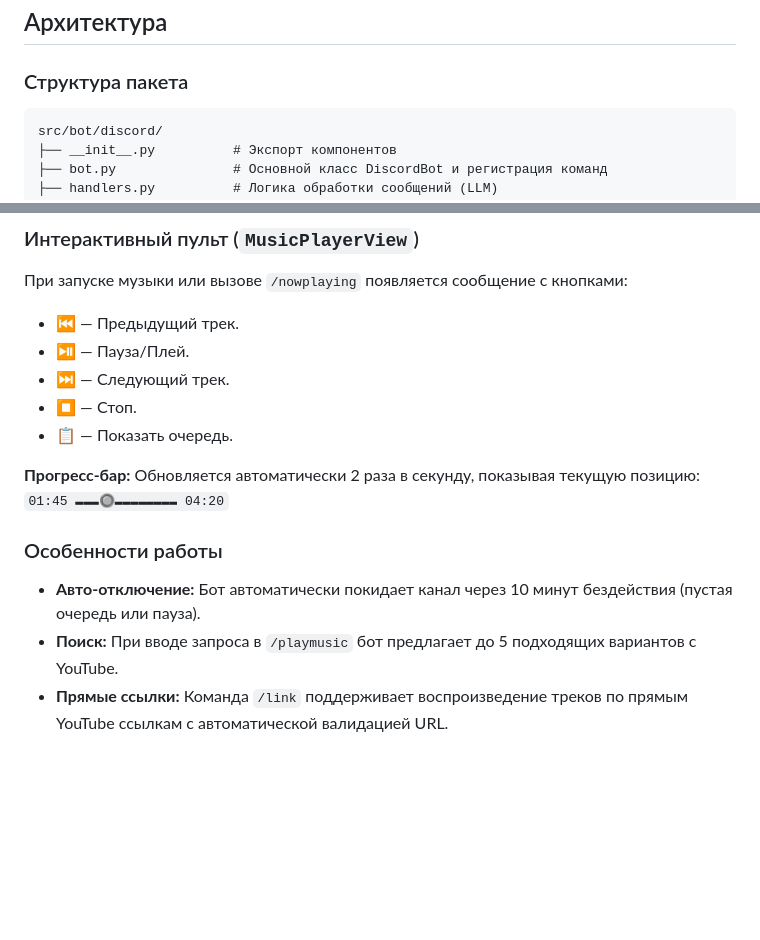
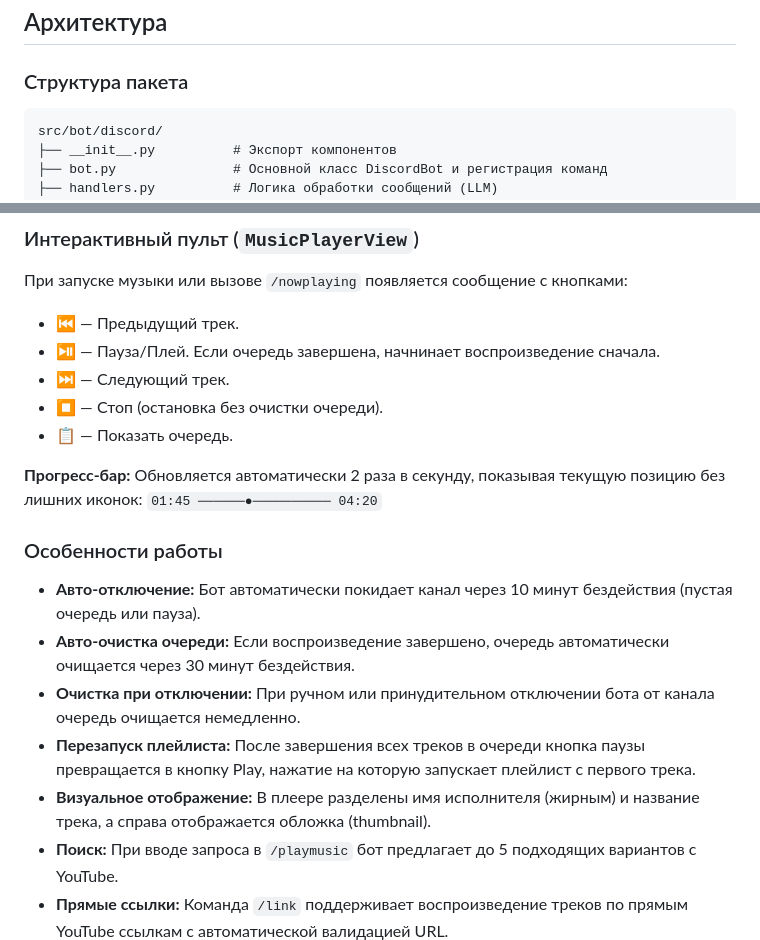
Before and after one commit to AndreyKilanov/llm_bot_admin, a Markdown page: docs/DISCORD_BOT.md, 2 parts joined by grey strips. Rendered like a GitHub page; blank space fills up the shorter version.

Commit message:
docs: document new music player features and UI improvements

````diff
--- a/docs/DISCORD_BOT.md
+++ b/docs/DISCORD_BOT.md
@@ -30,7 +30,7 @@ Discord бот предоставляет интерфейс для взаимо
 
 ### Структура пакета
 
-```
+```text
 src/bot/discord/
 ├── __init__.py          # Экспорт компонентов
 ├── bot.py               # Основной класс DiscordBot и регистрация команд
@@ -74,17 +74,21 @@ src/bot/discord/
 При запуске музыки или вызове `/nowplaying` появляется сообщение с кнопками:
 
 - ⏮️ — Предыдущий трек.
-- ⏯️ — Пауза/Плей.
+- ⏯️ — Пауза/Плей. Если очередь завершена, начнинает воспроизведение сначала.
 - ⏭️ — Следующий трек.
-- ⏹️ — Стоп.
+- ⏹️ — Стоп (остановка без очистки очереди).
 - 📋 — Показать очередь.
 
-**Прогресс-бар:** Обновляется автоматически 2 раза в секунду, показывая текущую позицию:
-`01:45 ▬▬▬🔘▬▬▬▬▬▬▬▬ 04:20`
+**Прогресс-бар:** Обновляется автоматически 2 раза в секунду, показывая текущую позицию без лишних иконок:
+`01:45 ──────●────────── 04:20`
 
 ### Особенности работы
 
 - **Авто-отключение:** Бот автоматически покидает канал через 10 минут бездействия (пустая очередь или пауза).
+- **Авто-очистка очереди:** Если воспроизведение завершено, очередь автоматически очищается через 30 минут бездействия.
+- **Очистка при отключении:** При ручном или принудительном отключении бота от канала очередь очищается немедленно.
+- **Перезапуск плейлиста:** После завершения всех треков в очереди кнопка паузы превращается в кнопку Play, нажатие на которую запускает плейлист с первого трека.
+- **Визуальное отображение:** В плеере разделены имя исполнителя (жирным) и название трека, а справа отображается обложка (thumbnail).
 - **Поиск:** При вводе запроса в `/playmusic` бот предлагает до 5 подходящих вариантов с YouTube.
 - **Прямые ссылки:** Команда `/link` поддерживает воспроизведение треков по прямым YouTube ссылкам с автоматической валидацией URL.
 - **Отказоустойчивость:** Если трек недоступен, бот автоматически переходит к следующему.
````
